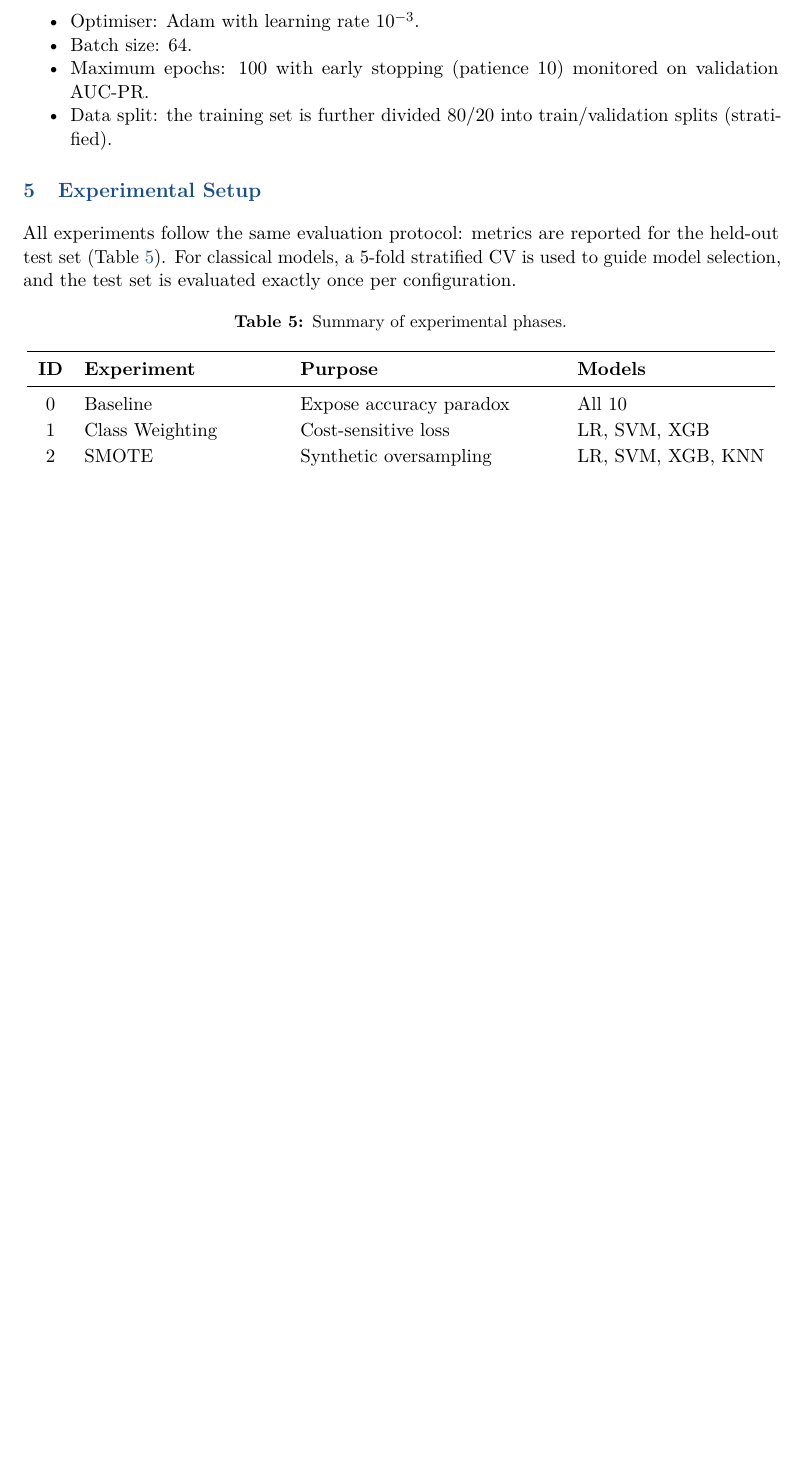
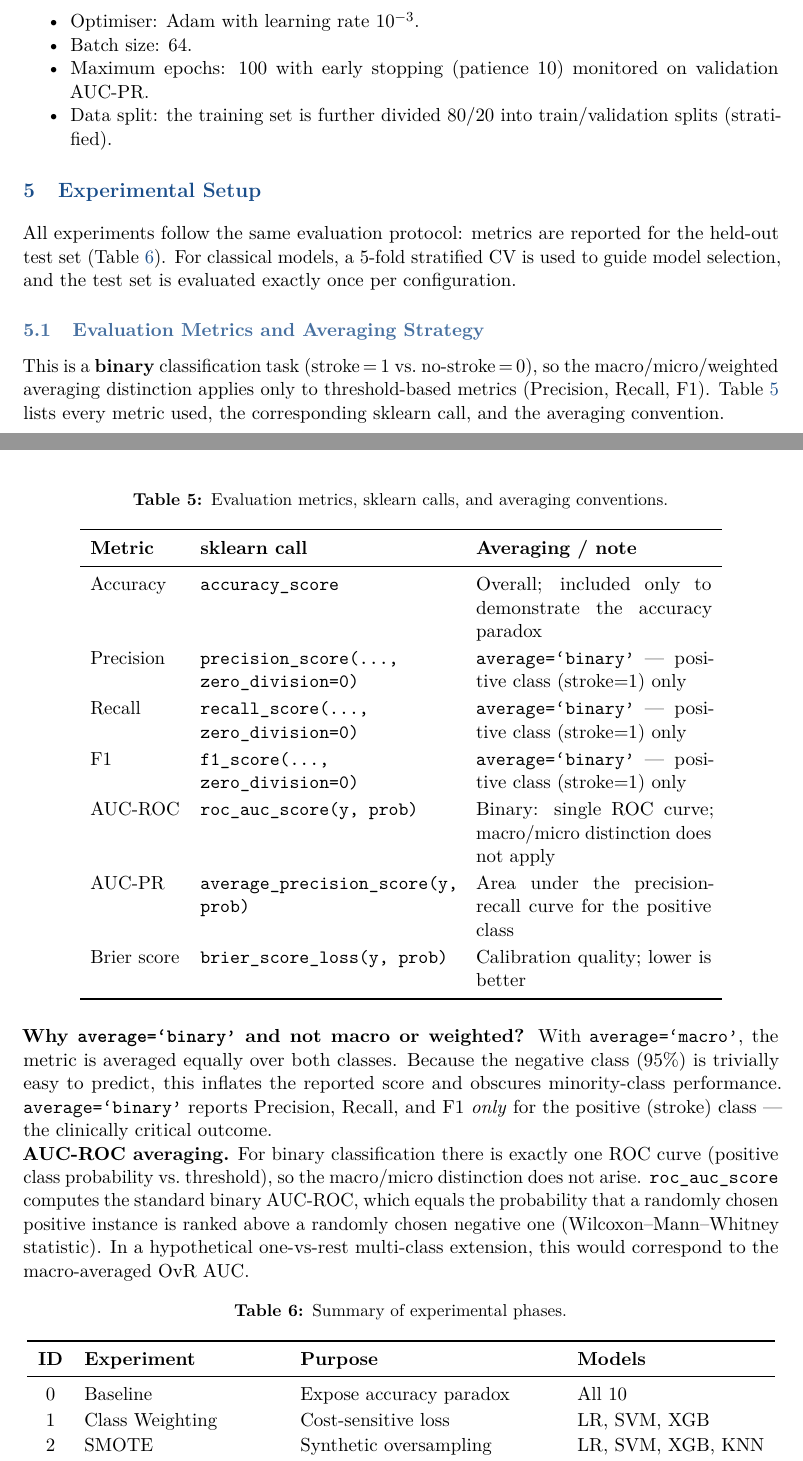
Before and after one commit to umutcaginozcan/cs464-project, a LaTeX document (report.tex): part of page 10 of 21 before the commit and two parts of pages 10 and 11 of 22 after it, the two joined at a grey line, cut so that both start at the same text, the shorter picture padded with empty space. Compiled offline with pdfLaTeX.

Commit message:
Section 5.1 added.

```diff
--- a/report.tex
+++ b/report.tex
@@ -469,6 +469,40 @@ Three training configurations are compared:
 
 All experiments follow the same evaluation protocol: metrics are reported for the held-out test set (Table~\ref{tab:exp_summary}).
 For classical models, a 5-fold stratified CV is used to guide model selection, and the test set is evaluated exactly once per configuration.
+
+\subsection{Evaluation Metrics and Averaging Strategy}
+
+This is a \textbf{binary} classification task (stroke\,=\,1 vs.\ no-stroke\,=\,0), so the macro/micro/weighted averaging distinction applies only to threshold-based metrics (Precision, Recall, F1). Table~\ref{tab:metrics_def} lists every metric used, the corresponding sklearn call, and the averaging convention.
+
+\begin{table}[H]
+  \centering
+  \caption{Evaluation metrics, sklearn calls, and averaging conventions.}
+  \label{tab:metrics_def}
+  \renewcommand{\arraystretch}{1.15}
+  \begin{tabular}{lp{5.2cm}p{4.8cm}}
+    \toprule
+    \textbf{Metric} & \textbf{sklearn call} & \textbf{Averaging / note} \\
+    \midrule
+    Accuracy   & \texttt{accuracy\_score} & Overall; included only to demonstrate the accuracy paradox \\
+    Precision  & \texttt{precision\_score(…, zero\_division=0)} & \texttt{average=`binary'} — positive class (stroke=1) only \\
+    Recall     & \texttt{recall\_score(…, zero\_division=0)}    & \texttt{average=`binary'} — positive class (stroke=1) only \\
+    F1         & \texttt{f1\_score(…, zero\_division=0)}         & \texttt{average=`binary'} — positive class (stroke=1) only \\
+    AUC-ROC    & \texttt{roc\_auc\_score(y, prob)}               & Binary: single ROC curve; macro/micro distinction does not apply \\
+    AUC-PR     & \texttt{average\_precision\_score(y, prob)}     & Area under the precision-recall curve for the positive class \\
+    Brier score & \texttt{brier\_score\_loss(y, prob)}           & Calibration quality; lower is better \\
+    \bottomrule
+  \end{tabular}
+\end{table}
+
+\noindent\textbf{Why \texttt{average=`binary'} and not macro or weighted?}
+With \texttt{average=`macro'}, the metric is averaged equally over both classes.
+Because the negative class (95\%) is trivially easy to predict, this inflates the reported score and obscures minority-class performance.
+\texttt{average=`binary'} reports Precision, Recall, and F1 \emph{only} for the positive (stroke) class — the clinically critical outcome.
+
+\noindent\textbf{AUC-ROC averaging.}
+For binary classification there is exactly one ROC curve (positive class probability vs.\ threshold), so the macro/micro distinction does not arise.
+\texttt{roc\_auc\_score} computes the standard binary AUC-ROC, which equals the probability that a randomly chosen positive instance is ranked above a randomly chosen negative one (Wilcoxon–Mann–Whitney statistic).
+In a hypothetical one-vs-rest multi-class extension, this would correspond to the macro-averaged OvR AUC.
 
 \begin{table}[H]
   \centering
```
Also changed, not shown: 4 other files.
